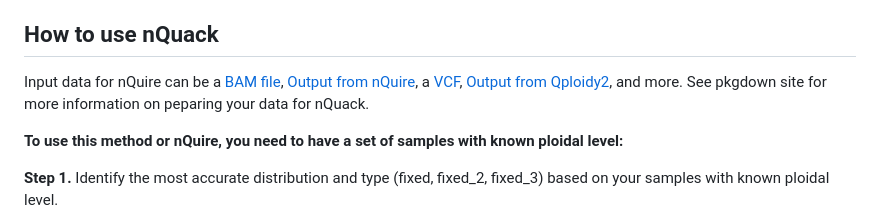
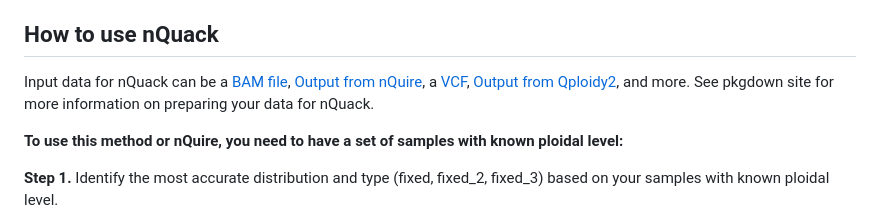
Before and after one commit to mgaynor1/nQuack, a Markdown page: README.md, the part around the change. GitHub-like rendering.

Commit message:
Update README.md
spelling fix

```diff
--- a/README.md
+++ b/README.md
@@ -13,7 +13,7 @@ nQuack is a modified statistical framework to predict ploidy level based on sequ
 
 ## How to use nQuack
 
-Input data for nQuire can be a [BAM file](https://mlgaynor.com/nQuack/articles/DataPreparation.html), [Output from nQuire](https://mlgaynor.com/nQuack/reference/process_nquire.html), a [VCF](https://mlgaynor.com/nQuack/articles/VCF2nQuack.html), [Output from Qploidy2](https://mlgaynor.com/nQuack/articles/Qploidy2nQuack.html), and more. See pkgdown site for more information on peparing your data for nQuack.
+Input data for nQuack can be a [BAM file](https://mlgaynor.com/nQuack/articles/DataPreparation.html), [Output from nQuire](https://mlgaynor.com/nQuack/reference/process_nquire.html), a [VCF](https://mlgaynor.com/nQuack/articles/VCF2nQuack.html), [Output from Qploidy2](https://mlgaynor.com/nQuack/articles/Qploidy2nQuack.html), and more. See pkgdown site for more information on preparing your data for nQuack.
 
 **To use this method or nQuire, you need to have a set of samples with known ploidal level:**
 
```
